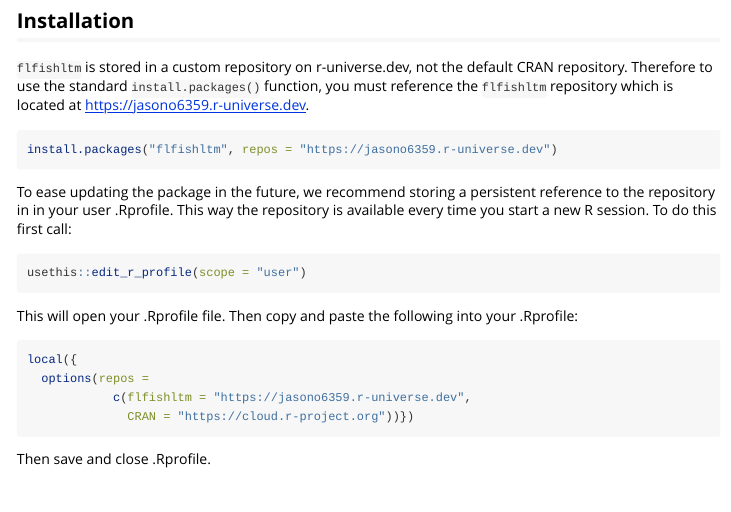
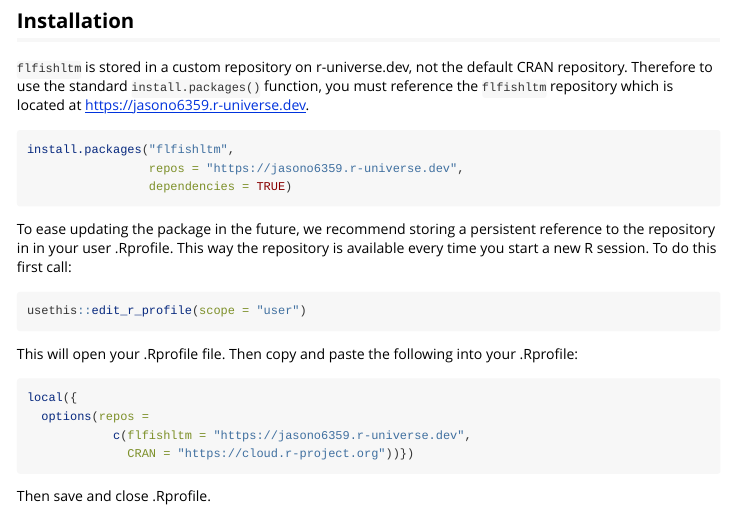
Before and after one commit to jasonO6359/flfishltm, an R Markdown document (vignettes/install.Rmd): the page in a window 1100 px wide, from 80 px down. Rendered offline with R 4.5, knitr and Pandoc, with nearby package versions.

Commit message:
update installation vignette

````diff
--- a/vignettes/install.Rmd
+++ b/vignettes/install.Rmd
@@ -19,7 +19,9 @@
 `flfishltm` is stored in a custom repository on r-universe.dev, not the default CRAN repository. Therefore to use the standard `install.packages()` function, you must reference the `flfishltm` repository which is located at [https://jasono6359.r-universe.dev](https://jasono6359.r-universe.dev).
 
 ```{r eval=FALSE}
-install.packages("flfishltm", repos = "https://jasono6359.r-universe.dev")
+install.packages("flfishltm",
+                 repos = "https://jasono6359.r-universe.dev",
+                 dependencies = TRUE)
 ```
 
 To ease updating the package in the future, we recommend storing a persistent reference to the repository in in your user .Rprofile. This way the repository is available every time you start a new R session. To do this first call:
````
